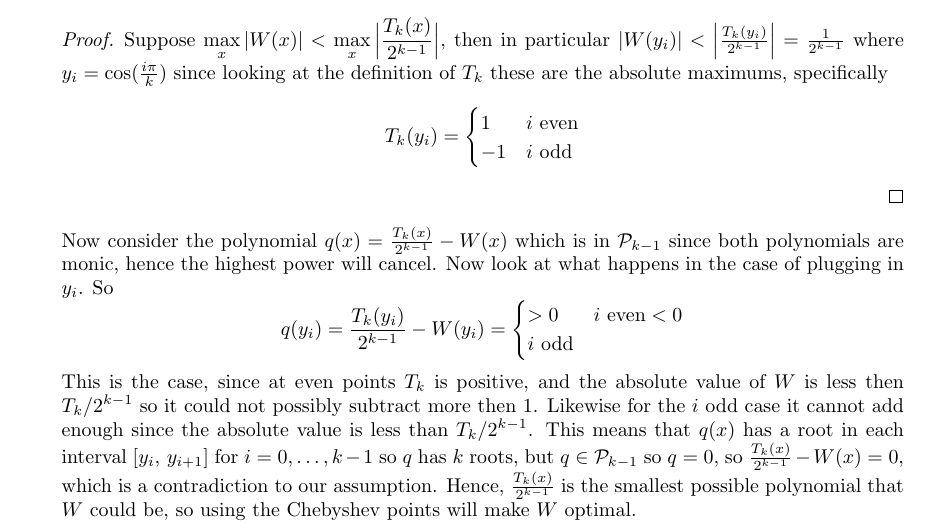
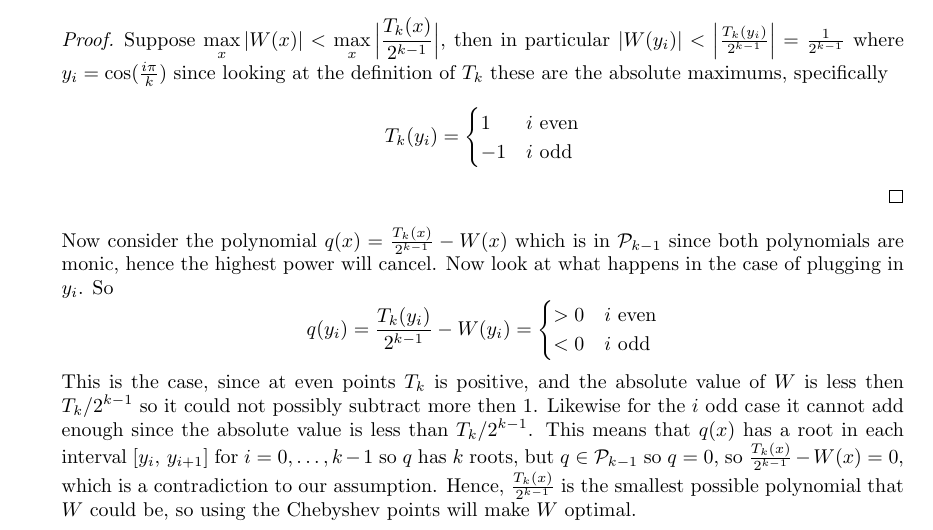
Before and after one commit to poonkeegan/school, a LaTeX document (cscd37/assgn2.tex): part of page 8 of 9, cut so that both start at the same text. Compiled offline with pdfLaTeX.

Commit message:
Mon Mar 12 10:44:08 EDT 2018

```diff
--- a/cscd37/assgn2.tex
+++ b/cscd37/assgn2.tex
@@ -274,7 +274,7 @@ poonkeeg\\
             Now consider the polynomial $q(x) = \frac{T_k(x)}{2^{k-1}} - W(x)$ which is in $\mathcal{P}_{k-1}$ since both polynomials are monic, hence the highest power will cancel. Now look at what happens in the case of plugging in $y_i$. So
             \[ q(y_i) = \frac{T_k(y_i)}{2^{k-1}} - W(y_i)
                 = \begin{cases}
-                    > 0 & i \text{ even}
+                    > 0 & i \text{ even} \\
                     < 0 & i \text{ odd}
                   \end{cases}
                   \]
```
Also changed, not shown: cscd37/assgn2.pdf.
